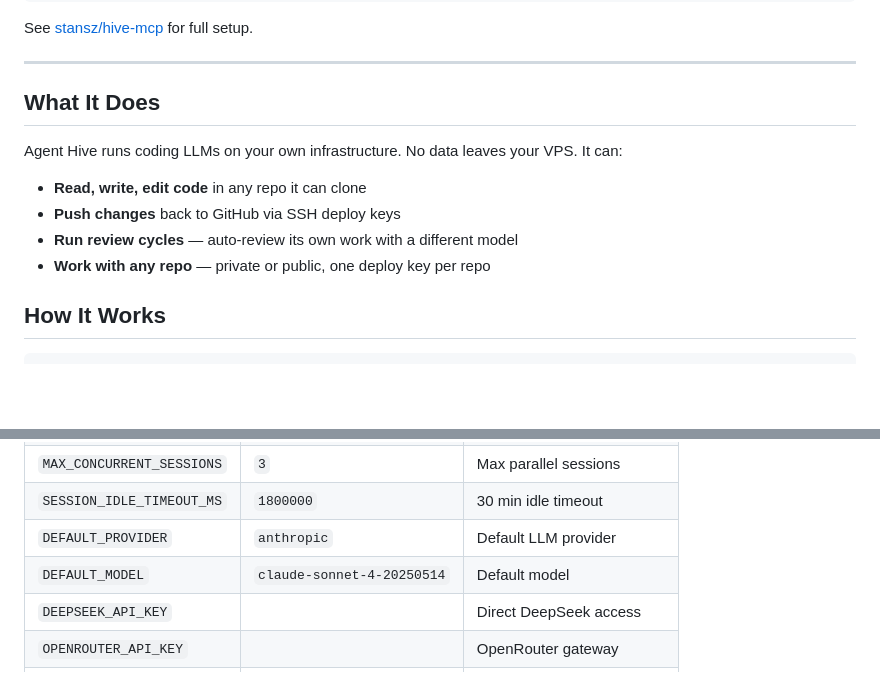
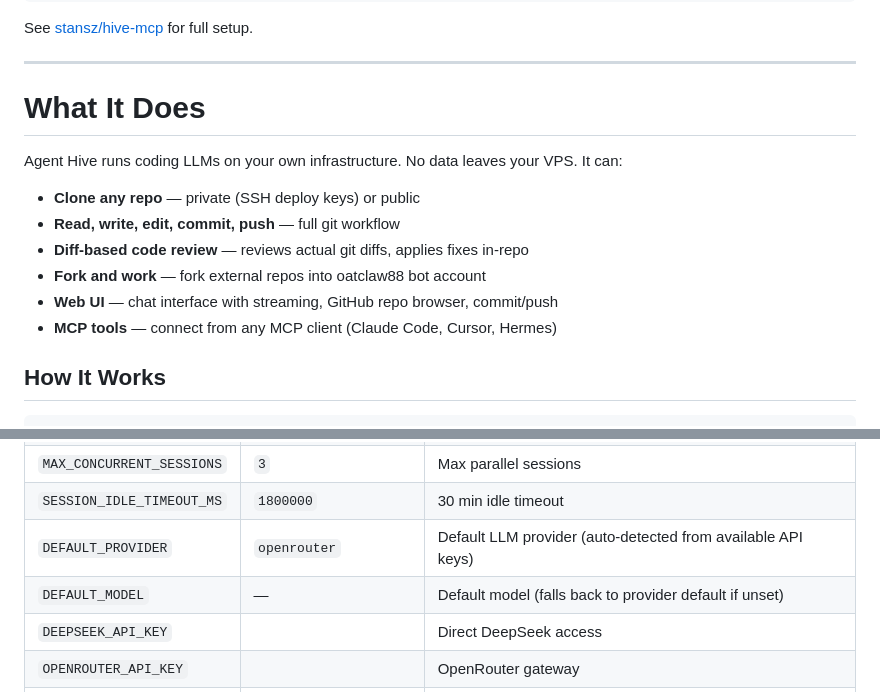
Before and after one commit to stansz/agent-hive, a Markdown page: README.md, 2 parts joined by grey strips. GitHub-like rendering; blank space fills up the shorter version.

Commit message:
docs: update README and AGENTS.md with current architecture and phase status

```diff
--- a/README.md
+++ b/README.md
@@ -51,14 +51,16 @@ See [stansz/hive-mcp](https://github.com/stansz/hive-mcp) for full setup.
 
 ---
 
-## What It Does
+# What It Does
 
 Agent Hive runs coding LLMs on your own infrastructure. No data leaves your VPS. It can:
 
-- **Read, write, edit code** in any repo it can clone
-- **Push changes** back to GitHub via SSH deploy keys
-- **Run review cycles** — auto-review its own work with a different model
-- **Work with any repo** — private or public, one deploy key per repo
+- **Clone any repo** — private (SSH deploy keys) or public
+- **Read, write, edit, commit, push** — full git workflow
+- **Diff-based code review** — reviews actual git diffs, applies fixes in-repo
+- **Fork and work** — fork external repos into oatclaw88 bot account
+- **Web UI** — chat interface with streaming, GitHub repo browser, commit/push
+- **MCP tools** — connect from any MCP client (Claude Code, Cursor, Hermes)
 
 ## How It Works
 
@@ -152,8 +154,8 @@ openssl rand -hex 32
 | `PORT` | `8080` | Server port |
 | `MAX_CONCURRENT_SESSIONS` | `3` | Max parallel sessions |
 | `SESSION_IDLE_TIMEOUT_MS` | `1800000` | 30 min idle timeout |
-| `DEFAULT_PROVIDER` | `anthropic` | Default LLM provider |
-| `DEFAULT_MODEL` | `claude-sonnet-4-20250514` | Default model |
+| `DEFAULT_PROVIDER` | `openrouter` | Default LLM provider (auto-detected from available API keys) |
+| `DEFAULT_MODEL` | — | Default model (falls back to provider default if unset) |
 | `DEEPSEEK_API_KEY` | | Direct DeepSeek access |
 | `OPENROUTER_API_KEY` | | OpenRouter gateway |
 | `PI_TELEMETRY` | `0` | Disable pi telemetry |
```
Also changed, not shown: AGENTS.md (+39 -0 lines).
